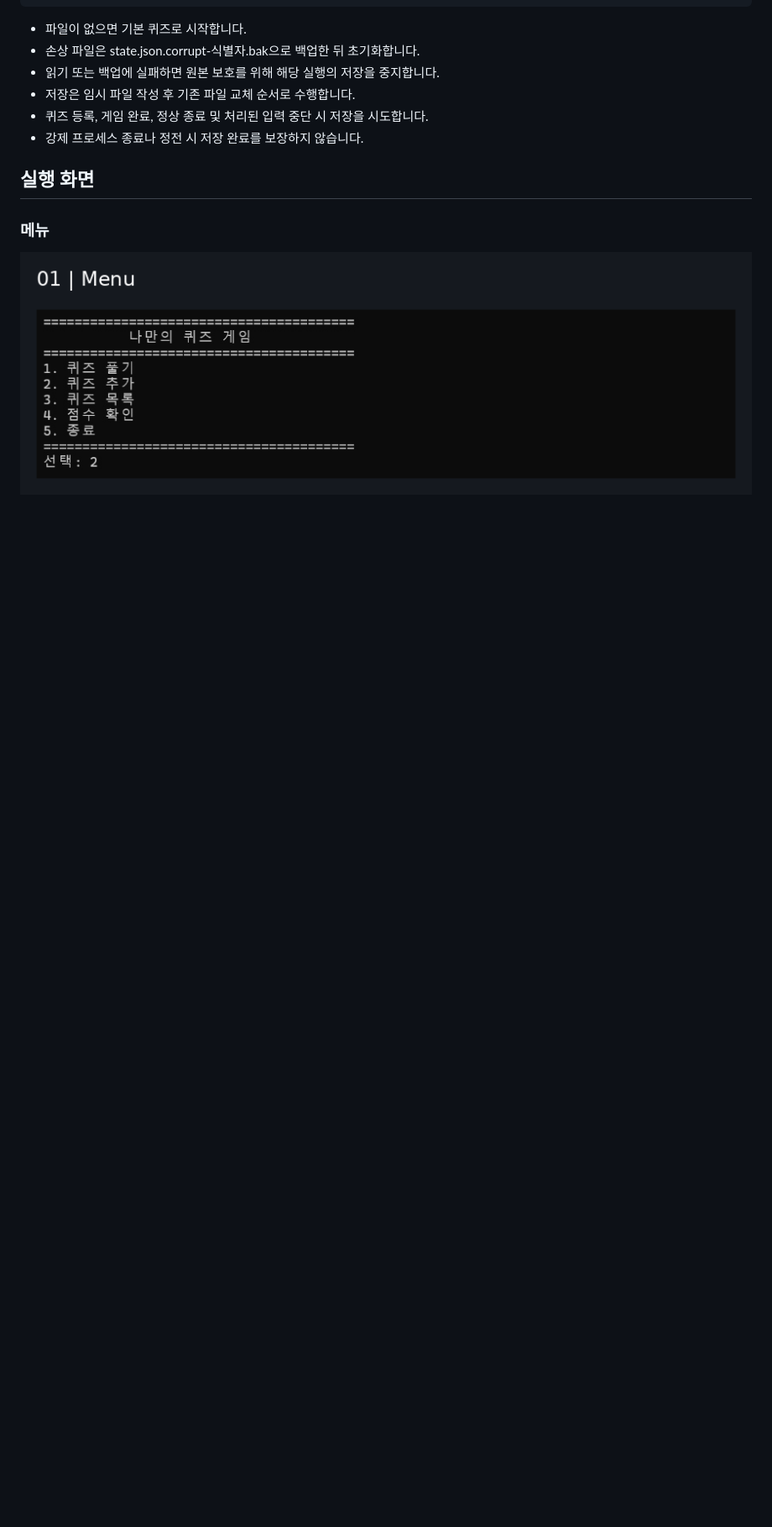
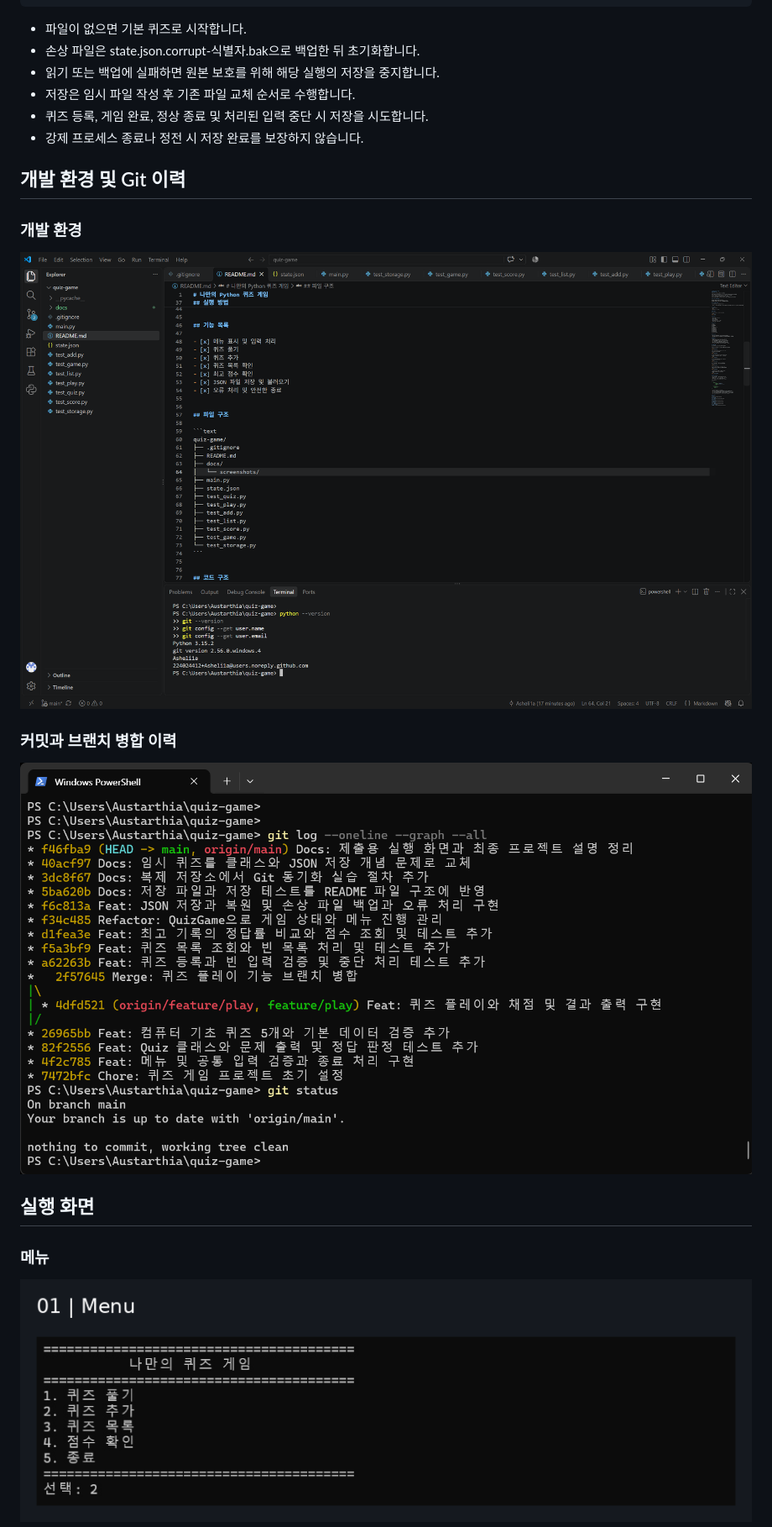
Before and after one commit to Asheli1a/02-python-first-steps, a Markdown page: README.md, the part around one of its changes. Shown at 84% size. GitHub-like rendering; pictures changed too: docs/screenshots/environment.png, docs/screenshots/git_log.png (added); blank space fills up the shorter version.

Commit message:
Docs: 개발 환경과 Git 증빙 추가 및 플레이 화면 잘림 보완

```diff
--- a/README.md
+++ b/README.md
@@ -180,6 +180,14 @@ python test_storage.py
 - 강제 프로세스 종료나 정전 시 저장 완료를 보장하지 않습니다.
 
 
+## 개발 환경 및 Git 이력
+
+### 개발 환경
+![개발 환경](docs/screenshots/environment.png)
+
+### 커밋과 브랜치 병합 이력
+![Git 이력](docs/screenshots/git_log.png)
+
 ## 실행 화면
 
 ### 메뉴
```
Also changed, not shown: other parts of README.md (+2 -0 lines), docs/screenshots/play.png.
